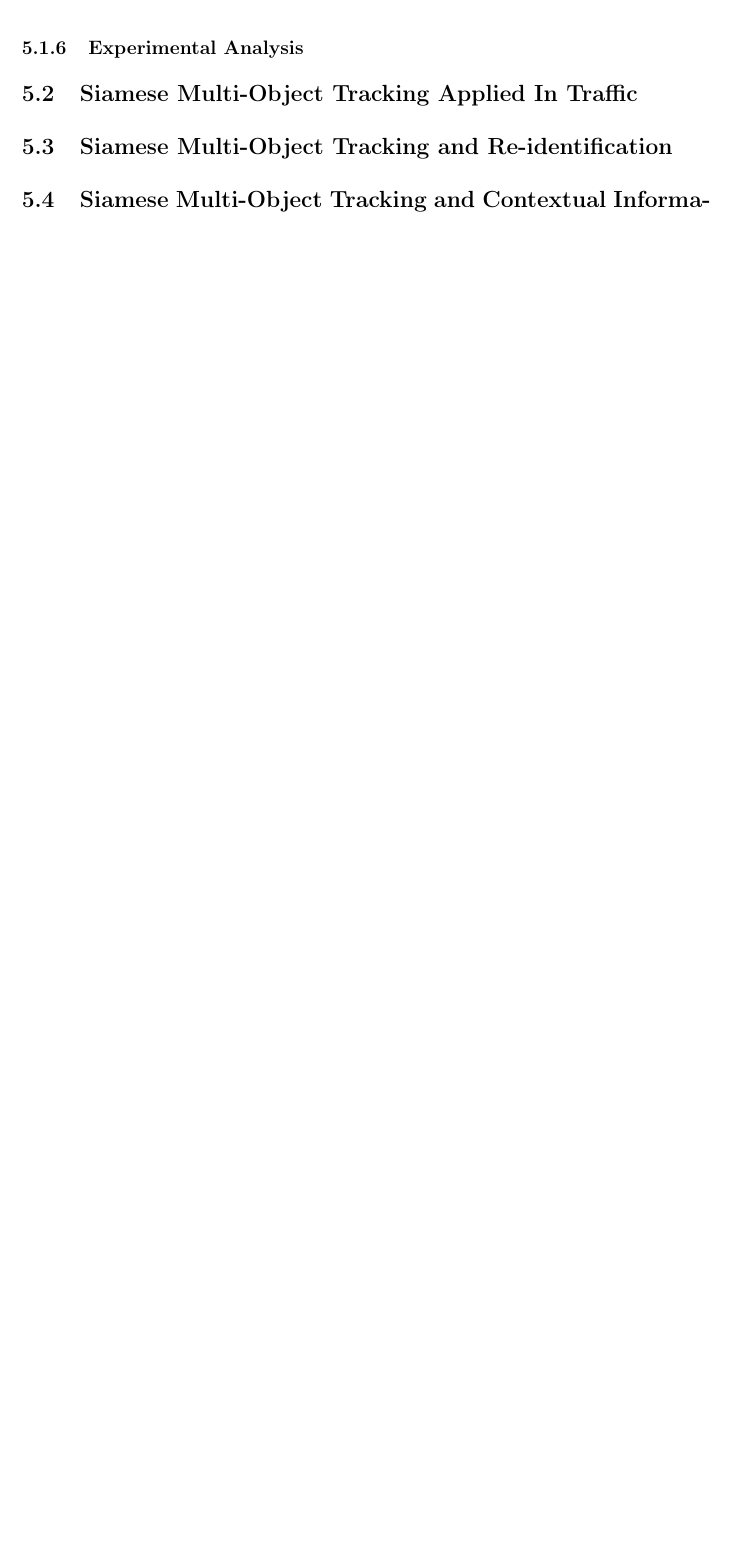
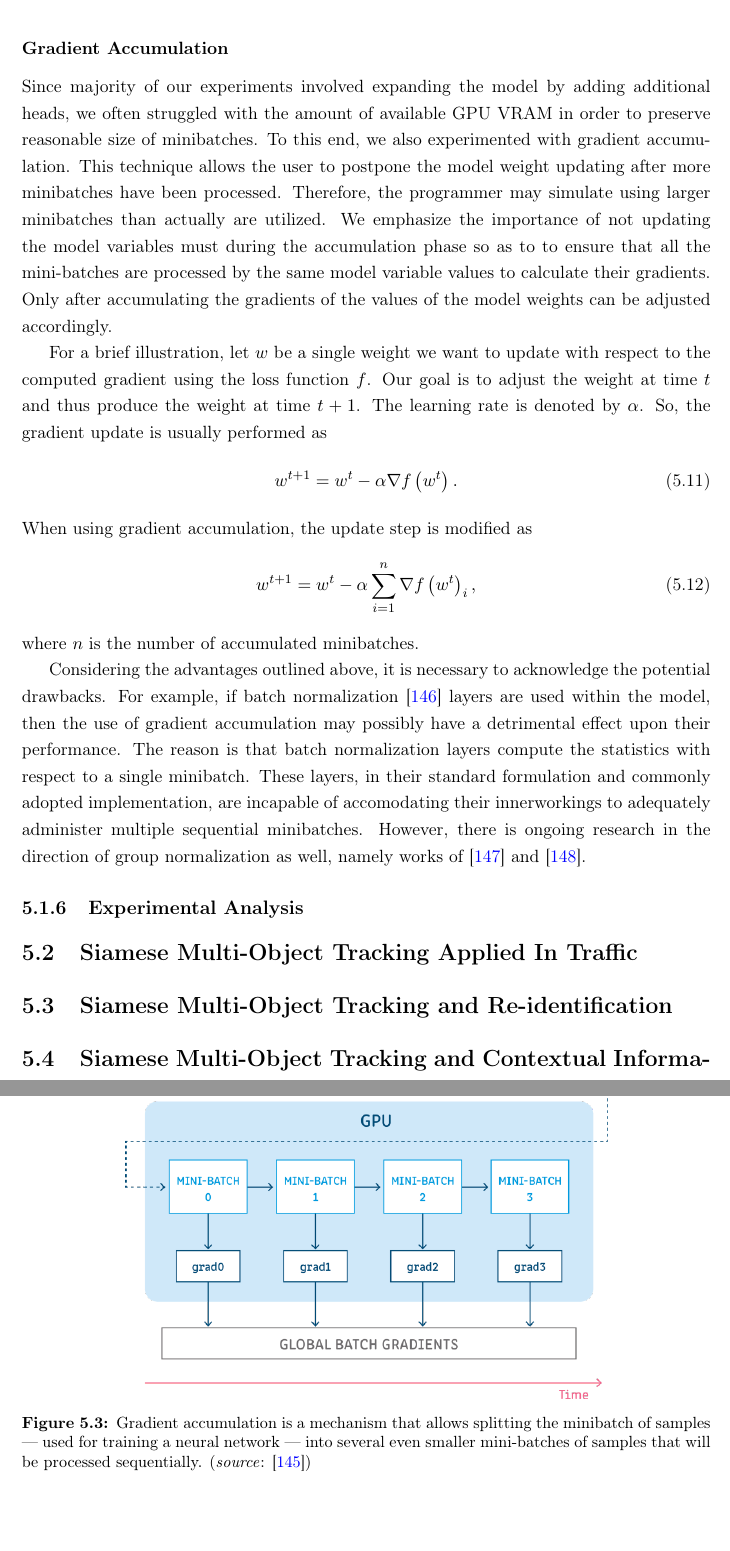
Before and after one commit to mondrasovic/phd_thesis, a LaTeX thesis (tex/main.tex, which reads tex/chapters/methodology/sections/siammot_general.tex): part of page 90 of 104 before the commit and two parts of pages 90 and 93 of 105 after it, the two joined at a grey line, cut at the place of the change, the shorter picture padded with empty space. Compiled offline with pdfLaTeX.

Commit message:
Add gradient accumulation.

```diff
--- a/tex/chapters/methodology/sections/siammot_general.tex
+++ b/tex/chapters/methodology/sections/siammot_general.tex
@@ -186,2 +191,24 @@ In this short section, we would like to summarize several relevant remarks relat
+\subsubsection{Gradient Accumulation}
+
+Since majority of our experiments involved expanding the model by adding additional heads, we often struggled with the amount of available GPU VRAM in order to preserve reasonable size of minibatches. To this end, we also experimented with gradient accumulation. This technique allows the user to postpone the model weight updating after more minibatches have been processed. Therefore, the programmer may simulate using larger minibatches than actually are utilized. We emphasize the importance of not updating the model variables must during the accumulation phase so as to to ensure that all the mini-batches are processed by the same model variable values to calculate their gradients. Only after accumulating the gradients of the values of the model weights can be adjusted accordingly.
+
+For a brief illustration, let $w$ be a single weight we want to update with respect to the computed gradient using the loss function $f$. Our goal is to adjust the weight at time $t$ and thus produce the weight at time $t + 1$. The learning rate is denoted by $\alpha$. So, the gradient update is usually performed as
+\begin{equation}
+    w^{t + 1} = w^t - \alpha \nabla \func{f}{w^t}.
+\end{equation}
+When using gradient accumulation, the update step is modified as
+\begin{equation}
+    w^{t + 1} = w^t - \alpha \sum_{i = 1}^{n} \nabla \func{f}{w^t}_i,
+\end{equation}
+where $n$ is the number of accumulated minibatches.
+
+\begin{figure}[t]
+    \centering
+    \includegraphics[width=0.7\linewidth]{figures/methodology/gradient_accumulation.png}
+    \caption[Gradient accumulation]{Gradient accumulation is a mechanism that allows splitting the minibatch of samples — used for training a neural network — into several even smaller mini-batches of samples that will be processed sequentially. \externalsrc{\cite{webgradaccumulation}}}
+    \label{fig:GradientAccumulation}
+\end{figure}
+
+Considering the advantages outlined above, it is necessary to acknowledge the potential drawbacks. For example, if batch normalization~\cite{ioffe2015batchnorm} layers are used within the model, then the use of gradient accumulation may possibly have a detrimental effect upon their performance. The reason is that batch normalization layers compute the statistics with respect to a single minibatch. These layers, in their standard formulation and commonly adopted implementation, are incapable of accomodating their innerworkings to adequately administer multiple sequential minibatches. However, there is ongoing research in the direction of group normalization as well, namely works of~\cite{wu2018groupnorm}~and~\cite{zhou2020batchgroupnorm}.
 
 \subsection{Experimental Analysis}
```
Also changed, not shown: tex/figures/methodology/gradient_accumulation.png (added), tex/chapters/methodology/sections/siammot_general.tex (7 more changed lines).
